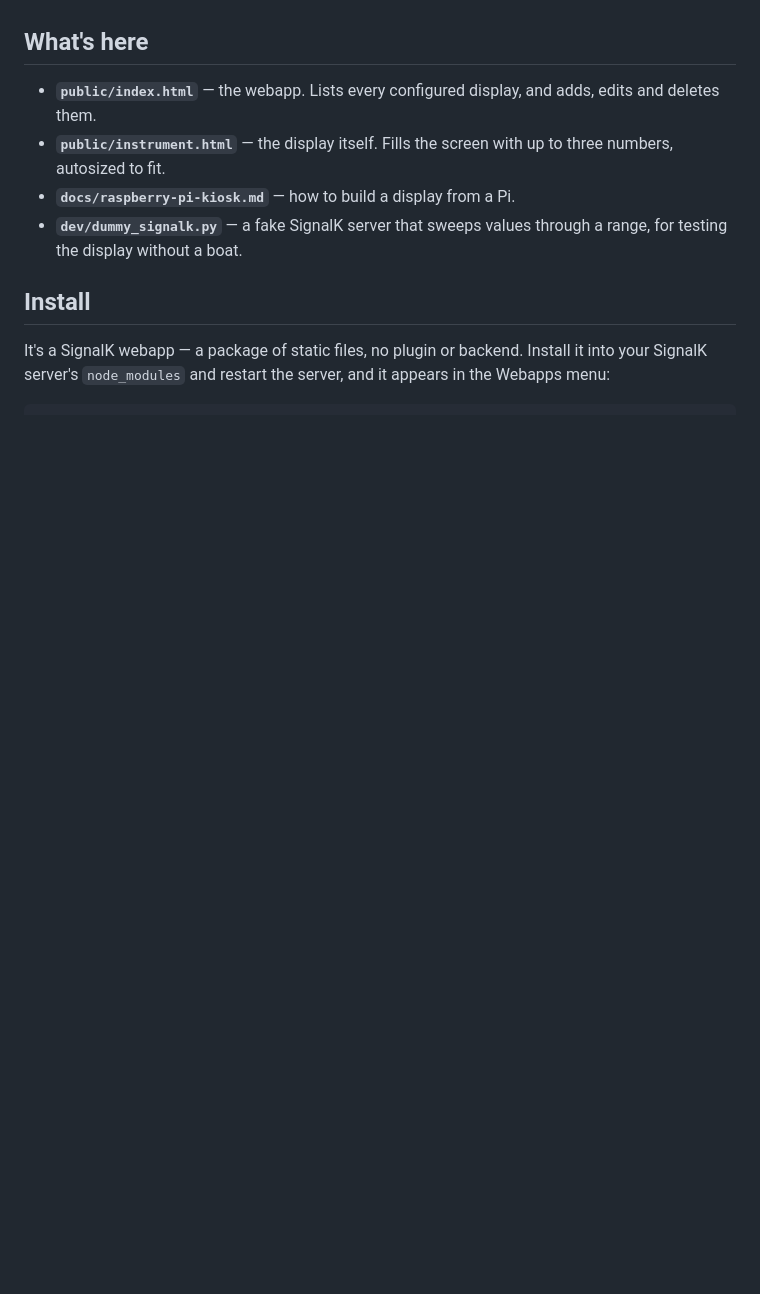
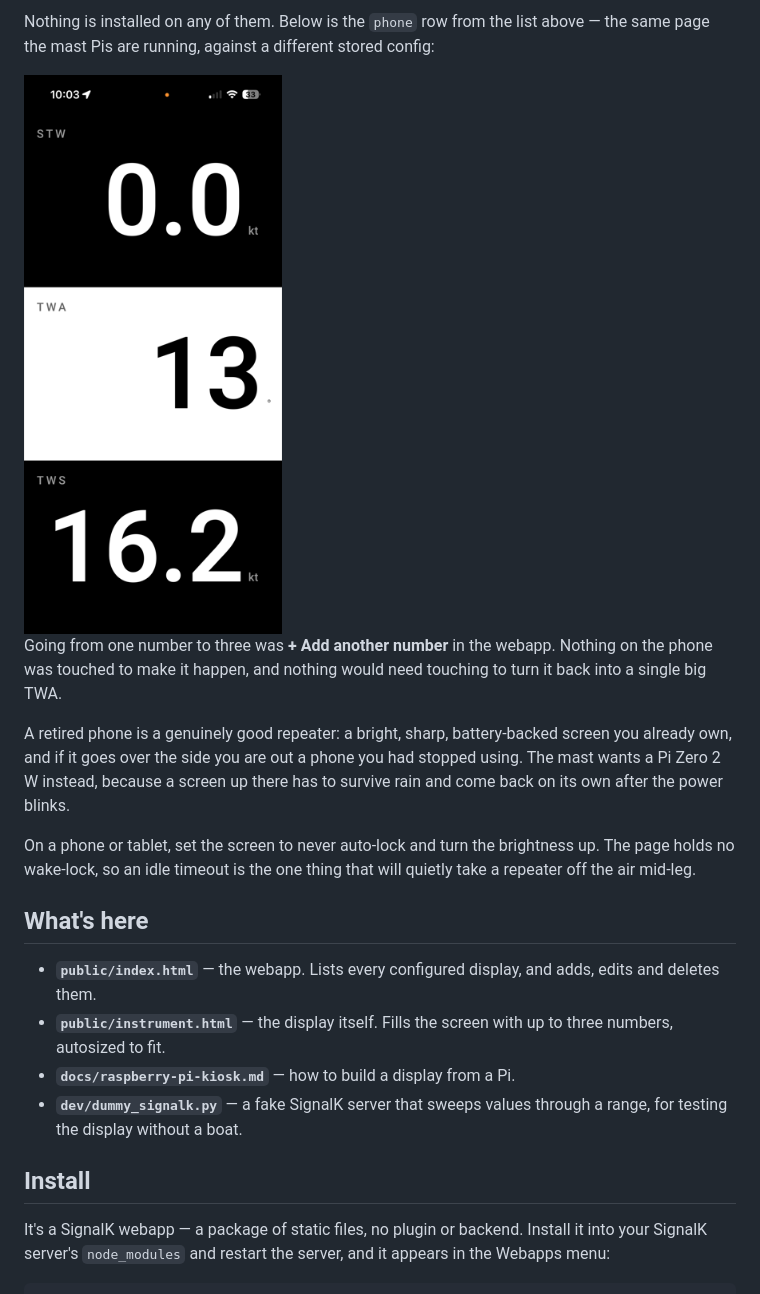
Before and after one commit to ghotihook/signalk-bignumbers, a Markdown page: README.md, the part around one of its changes. Drawn GitHub-style; pictures changed too: docs/images/display-phone.png (added); blank space fills up the shorter version.

```diff
--- a/README.md
+++ b/README.md
@@ -16,3 +60,22 @@ reconfiguring a screen never means touching the Pi.
+Nothing is installed on any of them. Below is the `phone` row from the
+list above — the same page the mast Pis are running, against a different
+stored config:
+
+<img src="docs/images/display-phone.png" alt="A phone showing three stacked bands: STW 0.0 kt white on black, TWA 13° black on white, TWS 16.2 kt white on black" width="260">
+
+Going from one number to three was **+ Add another number** in the
+webapp. Nothing on the phone was touched to make it happen, and nothing
+would need touching to turn it back into a single big TWA.
+
+A retired phone is a genuinely good repeater: a bright, sharp,
+battery-backed screen you already own, and if it goes over the side you
+are out a phone you had stopped using. The mast wants a Pi Zero 2 W
+instead, because a screen up there has to survive rain and come back on
+its own after the power blinks.
+
+On a phone or tablet, set the screen to never auto-lock and turn the
+brightness up. The page holds no wake-lock, so an idle timeout is the one
+thing that will quietly take a repeater off the air mid-leg.
 
 ## What's here
 
```
Also changed, not shown: other parts of README.md (+57 -11 lines), docs/raspberry-pi-kiosk.md (+39 -7 lines), docs/images/display-hdmi.jpg (added), docs/images/display-unconfigured.jpg (added), docs/images/webapp-displays.png (added).
